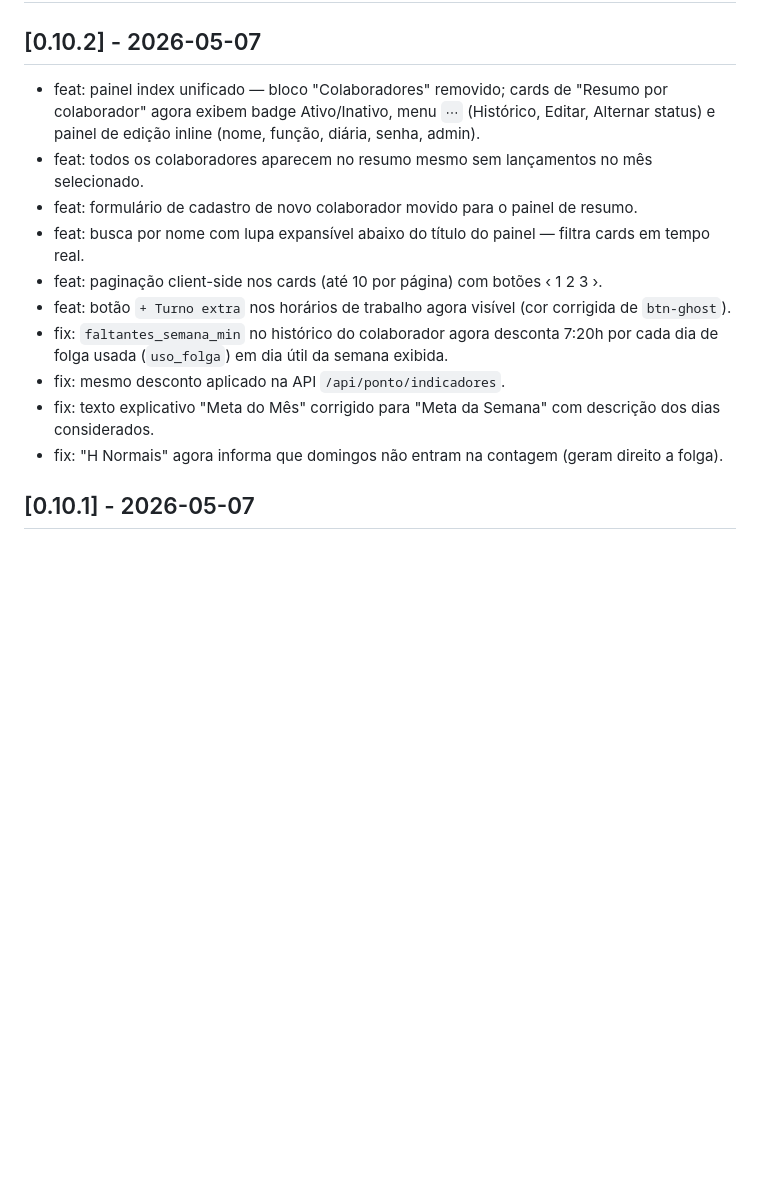
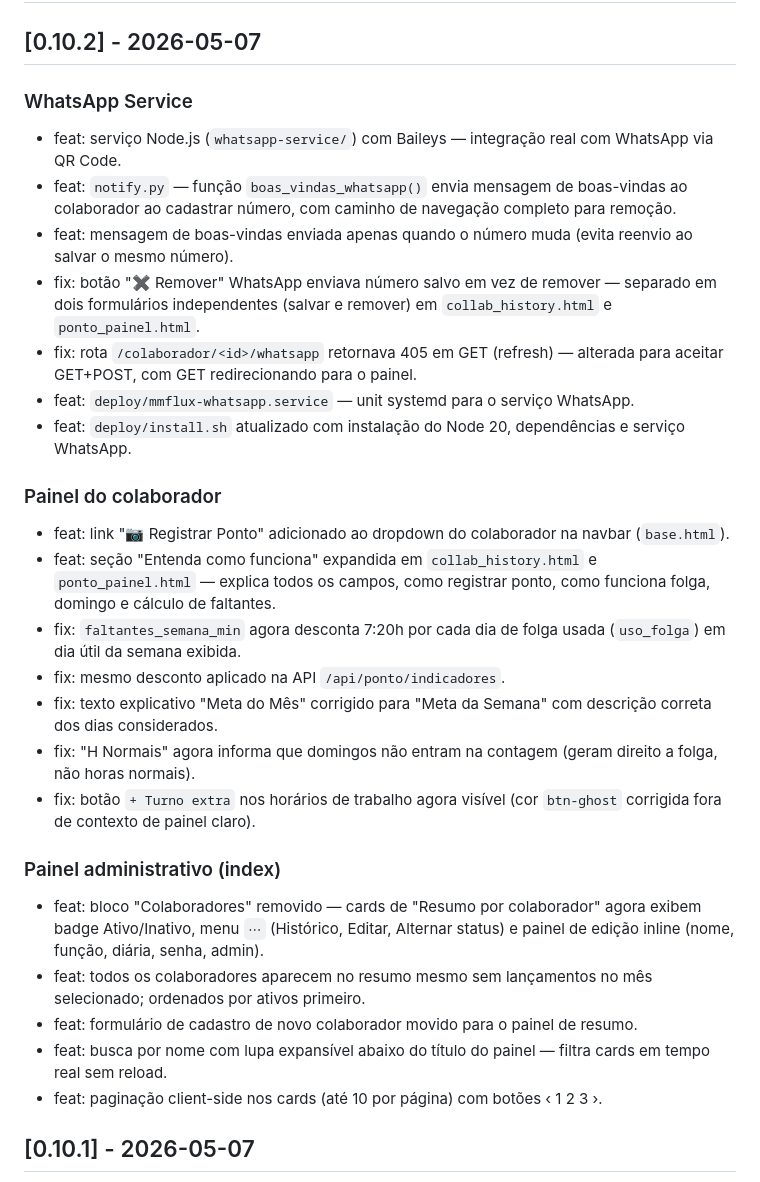
Before and after one commit to SrLuther/MMFlux, a Markdown page: CHANGELOG.md, the part around the change. Rendered like a GitHub page; blank space fills up the shorter version.

Commit message:
docs: CHANGELOG 0.10.2 expandido com todas as mudanças do dia

```diff
--- a/CHANGELOG.md
+++ b/CHANGELOG.md
@@ -2,16 +2,30 @@
 
 ## [0.10.2] - 2026-05-07
 
-- feat: painel index unificado — bloco "Colaboradores" removido; cards de "Resumo por colaborador" agora exibem badge Ativo/Inativo, menu `⋯` (Histórico, Editar, Alternar status) e painel de edição inline (nome, função, diária, senha, admin).
-- feat: todos os colaboradores aparecem no resumo mesmo sem lançamentos no mês selecionado.
+### WhatsApp Service
+- feat: serviço Node.js (`whatsapp-service/`) com Baileys — integração real com WhatsApp via QR Code.
+- feat: `notify.py` — função `boas_vindas_whatsapp()` envia mensagem de boas-vindas ao colaborador ao cadastrar número, com caminho de navegação completo para remoção.
+- feat: mensagem de boas-vindas enviada apenas quando o número muda (evita reenvio ao salvar o mesmo número).
+- fix: botão "✖ Remover" WhatsApp enviava número salvo em vez de remover — separado em dois formulários independentes (salvar e remover) em `collab_history.html` e `ponto_painel.html`.
+- fix: rota `/colaborador/<id>/whatsapp` retornava 405 em GET (refresh) — alterada para aceitar GET+POST, com GET redirecionando para o painel.
+- feat: `deploy/mmflux-whatsapp.service` — unit systemd para o serviço WhatsApp.
+- feat: `deploy/install.sh` atualizado com instalação do Node 20, dependências e serviço WhatsApp.
+
+### Painel do colaborador
+- feat: link "📷 Registrar Ponto" adicionado ao dropdown do colaborador na navbar (`base.html`).
+- feat: seção "Entenda como funciona" expandida em `collab_history.html` e `ponto_painel.html` — explica todos os campos, como registrar ponto, como funciona folga, domingo e cálculo de faltantes.
+- fix: `faltantes_semana_min` agora desconta 7:20h por cada dia de folga usada (`uso_folga`) em dia útil da semana exibida.
+- fix: mesmo desconto aplicado na API `/api/ponto/indicadores`.
+- fix: texto explicativo "Meta do Mês" corrigido para "Meta da Semana" com descrição correta dos dias considerados.
+- fix: "H Normais" agora informa que domingos não entram na contagem (geram direito a folga, não horas normais).
+- fix: botão `+ Turno extra` nos horários de trabalho agora visível (cor `btn-ghost` corrigida fora de contexto de painel claro).
+
+### Painel administrativo (index)
+- feat: bloco "Colaboradores" removido — cards de "Resumo por colaborador" agora exibem badge Ativo/Inativo, menu `⋯` (Histórico, Editar, Alternar status) e painel de edição inline (nome, função, diária, senha, admin).
+- feat: todos os colaboradores aparecem no resumo mesmo sem lançamentos no mês selecionado; ordenados por ativos primeiro.
 - feat: formulário de cadastro de novo colaborador movido para o painel de resumo.
-- feat: busca por nome com lupa expansível abaixo do título do painel — filtra cards em tempo real.
+- feat: busca por nome com lupa expansível abaixo do título do painel — filtra cards em tempo real sem reload.
 - feat: paginação client-side nos cards (até 10 por página) com botões ‹ 1 2 3 ›.
-- feat: botão `+ Turno extra` nos horários de trabalho agora visível (cor corrigida de `btn-ghost`).
-- fix: `faltantes_semana_min` no histórico do colaborador agora desconta 7:20h por cada dia de folga usada (`uso_folga`) em dia útil da semana exibida.
-- fix: mesmo desconto aplicado na API `/api/ponto/indicadores`.
-- fix: texto explicativo "Meta do Mês" corrigido para "Meta da Semana" com descrição dos dias considerados.
-- fix: "H Normais" agora informa que domingos não entram na contagem (geram direito a folga).
 
 ## [0.10.1] - 2026-05-07
 
```
